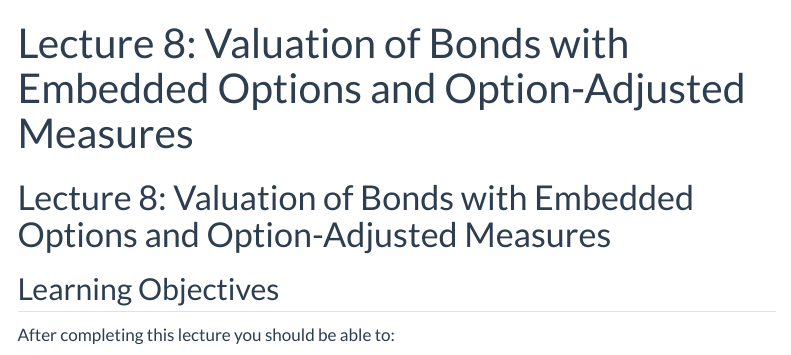
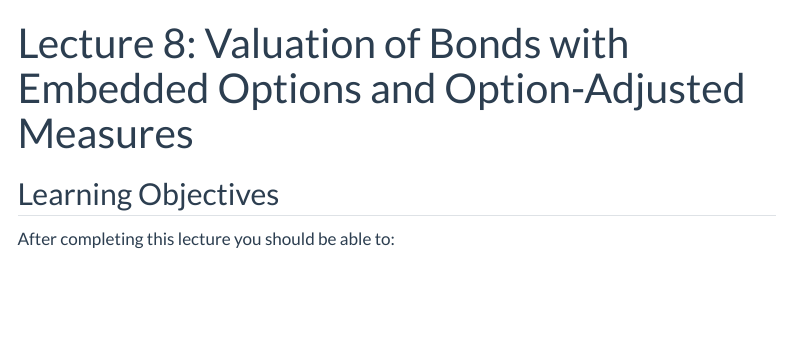
Before and after one commit to AliBoloor/BUS411, a Quarto document (lecture_notes/lec8.qmd): the page in a window 1100 px wide, from its top. Rendered offline with R 4.5, knitr and Pandoc in place of Quarto, with nearby package versions; menus at the side of the page are left out.

Commit message:
lec8 is done and render is fixed again

```diff
--- a/lecture_notes/lec8.qmd
+++ b/lecture_notes/lec8.qmd
@@ -14,7 +14,6 @@ execute:
 jupyter: python3
 ---
 
-# Lecture 8: Valuation of Bonds with Embedded Options and Option-Adjusted Measures
 
 ## Learning Objectives
 
```
